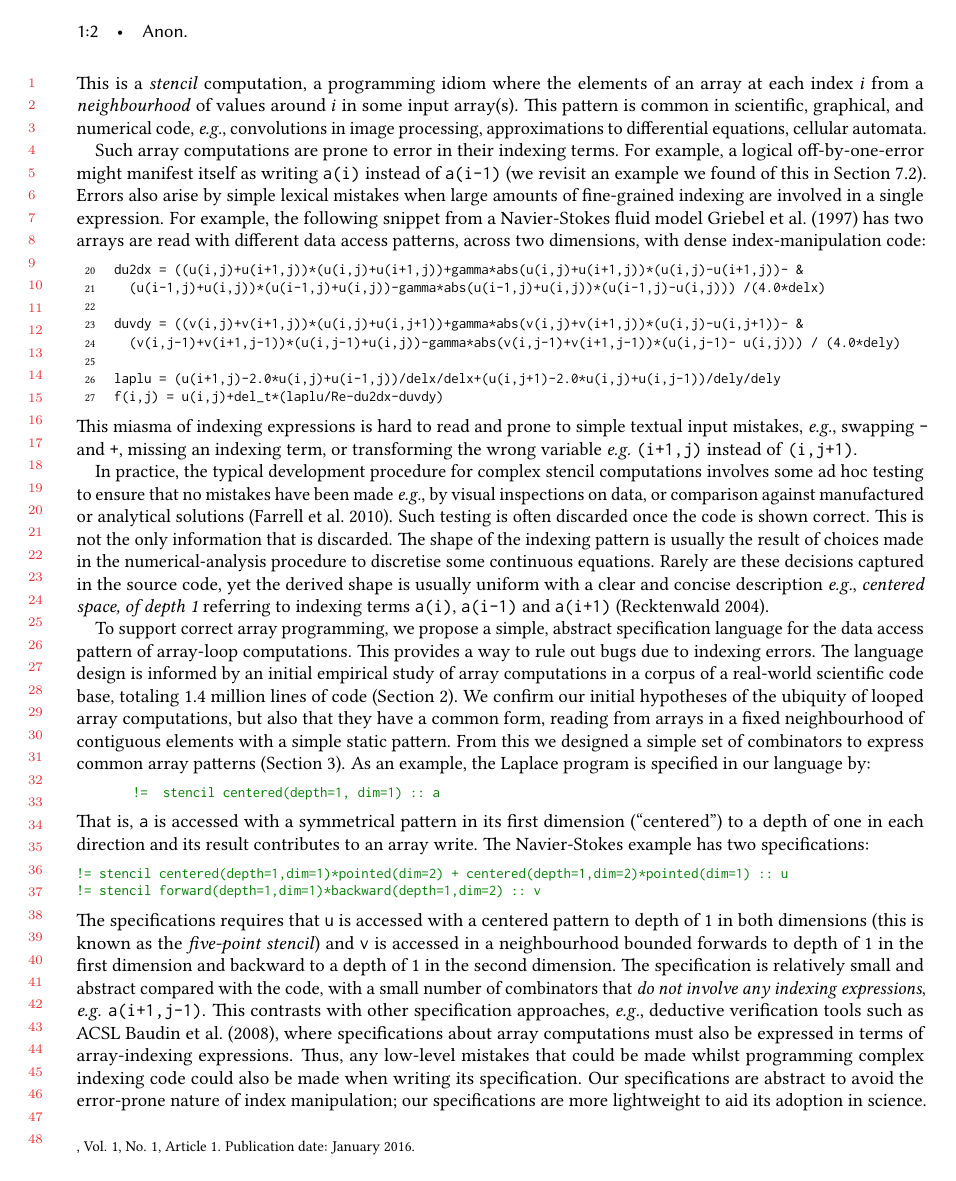
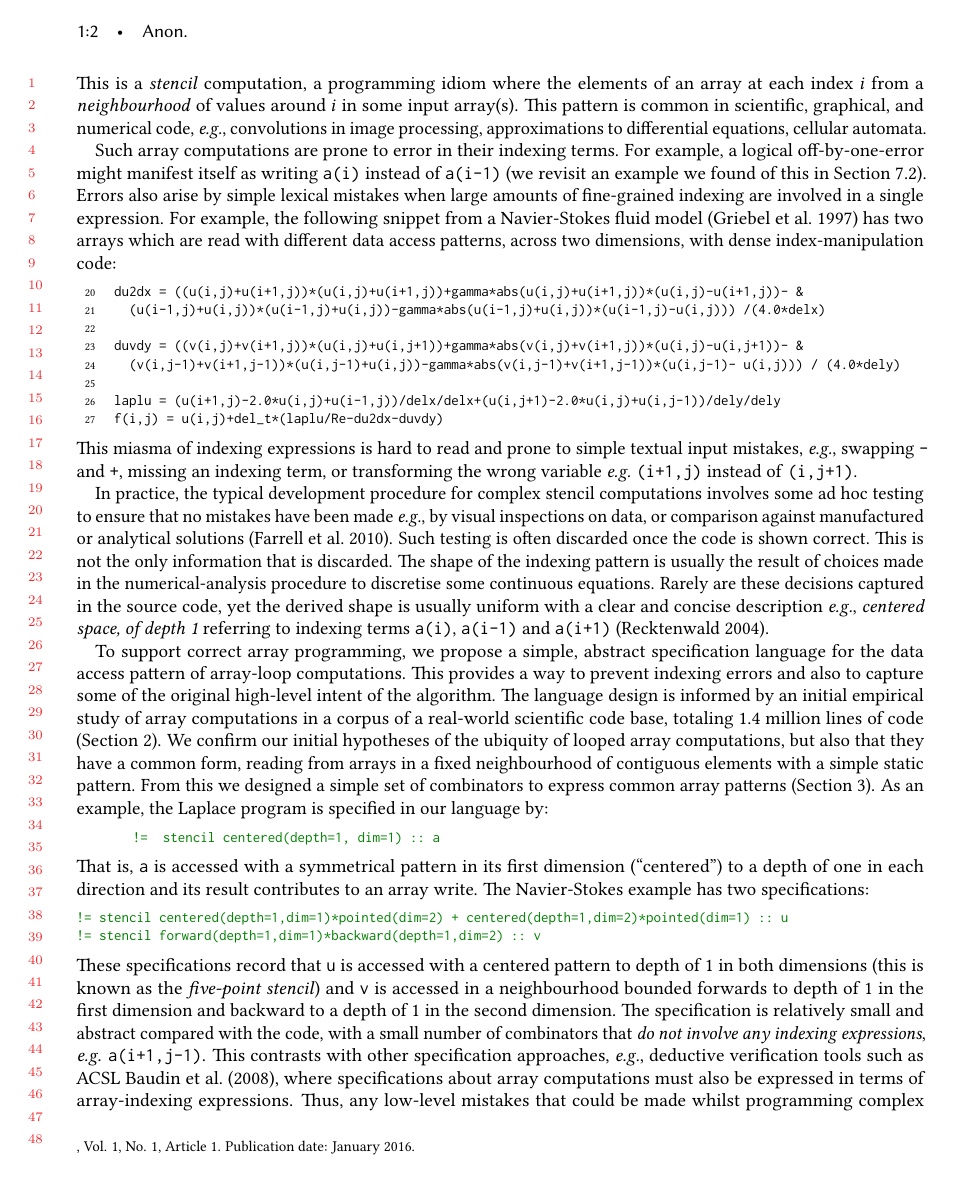
Before and after one commit to camfort/array-analyse, a LaTeX paper (oopsla17/oopsla17.tex, which reads oopsla17/introduction.tex): page 2 of 20 before the commit and page 2 of 21 after it. Compiled offline with pdfLaTeX.

Commit message:
minor rephrasings in intro

```diff
--- a/oopsla17/introduction.tex
+++ b/oopsla17/introduction.tex
@@ -43,7 +43,7 @@ example we found of this in \Cref{sec:case-studies}).
 Errors also arise by simple lexical mistakes when large amounts of
 fine-grained indexing are involved in a single expression. For
 example, the following snippet from a Navier-Stokes
-fluid model~\citet{griebel1997numerical} has two arrays are
+fluid model~\cite{griebel1997numerical} has two arrays which are
 read with different data access patterns, across two dimensions, with
 dense index-manipulation code:
 %%
@@ -80,8 +80,8 @@ terms \texttt{a(i)}, \texttt{a(i-1)} and
 
 To support correct array programming, we propose a simple,
 abstract specification language for the data access pattern of
-array-loop computations. This provides a way to rule out bugs due to
-indexing errors. The language design is informed by an initial
+array-loop computations. This provides a way to prevent
+indexing errors and also to capture some of the original high-level intent of the algorithm. The language design is informed by an initial
 empirical study of array computations in a corpus of a real-world
 scientific code base, totaling 1.4 million lines of
 code (\Cref{sec:study}). We confirm our initial hypotheses of the
@@ -105,7 +105,7 @@ write.  The Navier-Stokes example has two specifications:
 != stencil forward(depth=1,dim=1)*backward(depth=1,dim=2) :: v
 \end{minted}
 %
-The specifications requires that \texttt{u}
+These specifications record that \texttt{u}
 is accessed with a centered pattern to depth of 1 in both dimensions
 (this is known as the \emph{five-point stencil}) and \texttt{v} is
 accessed in a neighbourhood bounded forwards to depth of $1$ in the
```
Also changed, not shown: oopsla17/introduction.tex (4 more changed lines).
